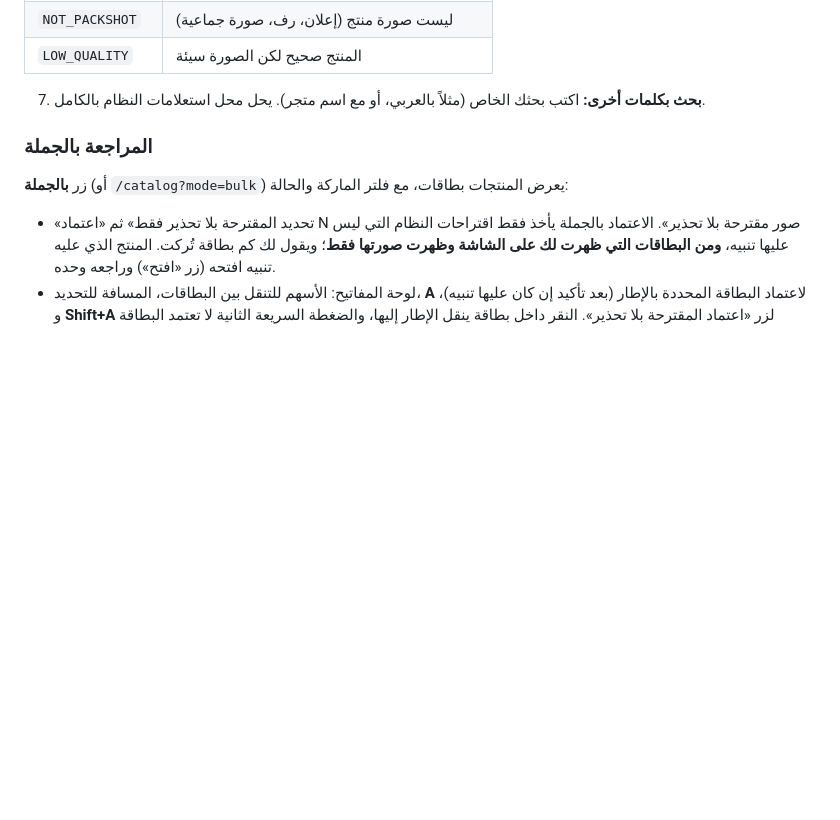
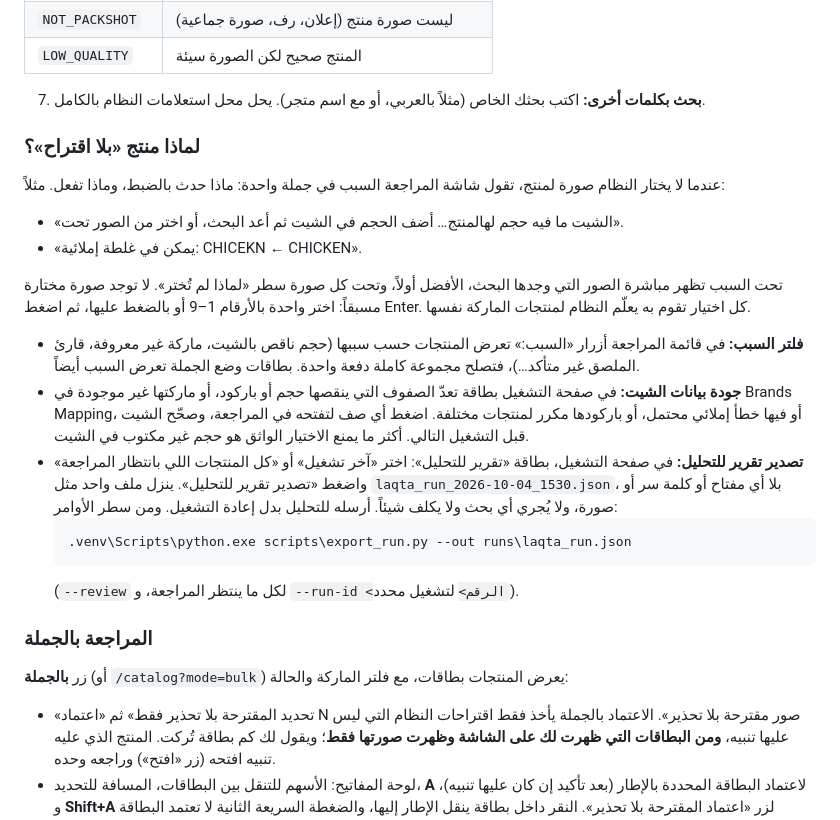
Before and after one commit to OsamaHamad123/product-image-automation-pipeline, a Markdown page: docs/walkthrough.md, the part around the change. Rendered like a GitHub page; blank space fills up the shorter version.

````diff
--- a/docs/walkthrough.md
+++ b/docs/walkthrough.md
@@ -166,6 +166,22 @@
 | `LOW_QUALITY` | المنتج صحيح لكن الصورة سيئة |
 
 7. **بحث بكلمات أخرى:** اكتب بحثك الخاص (مثلاً بالعربي، أو مع اسم متجر). يحل محل استعلامات النظام بالكامل.
+
+### لماذا منتج «بلا اقتراح»؟
+
+عندما لا يختار النظام صورة لمنتج، تقول شاشة المراجعة السبب في جملة واحدة: ماذا حدث بالضبط، وماذا تفعل. مثلاً:
+- «الشيت ما فيه حجم لهالمنتج… أضف الحجم في الشيت ثم أعد البحث، أو اختر من الصور تحت».
+- «يمكن في غلطة إملائية: CHICEKN ← CHICKEN».
+
+تحت السبب تظهر مباشرة الصور التي وجدها البحث، الأفضل أولاً، وتحت كل صورة سطر «لماذا لم تُختر». لا توجد صورة مختارة مسبقاً: اختر واحدة بالأرقام 1–9 أو بالضغط عليها، ثم اضغط Enter. كل اختيار تقوم به يعلّم النظام لمنتجات الماركة نفسها.
+
+- **فلتر السبب:** في قائمة المراجعة أزرار «السبب:» تعرض المنتجات حسب سببها (حجم ناقص بالشيت، ماركة غير معروفة، قارئ الملصق غير متأكد…)، فتصلح مجموعة كاملة دفعة واحدة. بطاقات وضع الجملة تعرض السبب أيضاً.
+- **جودة بيانات الشيت:** في صفحة التشغيل بطاقة تعدّ الصفوف التي ينقصها حجم أو باركود، أو ماركتها غير موجودة في Brands Mapping، أو فيها خطأ إملائي محتمل، أو باركودها مكرر لمنتجات مختلفة. اضغط أي صف لتفتحه في المراجعة، وصحّح الشيت قبل التشغيل التالي. أكثر ما يمنع الاختيار الواثق هو حجم غير مكتوب في الشيت.
+- **تصدير تقرير للتحليل:** في صفحة التشغيل، بطاقة «تقرير للتحليل»: اختر «آخر تشغيل» أو «كل المنتجات اللي بانتظار المراجعة» واضغط «تصدير تقرير للتحليل». ينزل ملف واحد مثل `laqta_run_2026-10-04_1530.json`، بلا أي مفتاح أو كلمة سر أو صورة، ولا يُجري أي بحث ولا يكلف شيئاً. أرسله للتحليل بدل إعادة التشغيل. ومن سطر الأوامر:
+  ```bat
+  .venv\Scripts\python.exe scripts\export_run.py --out runs\laqta_run.json
+  ```
+  (`--review` لكل ما ينتظر المراجعة، و `--run-id <الرقم>` لتشغيل محدد).
 
 ### المراجعة بالجملة
 
````
Also changed, not shown: CHANGELOG.md (+26 -0 lines).
